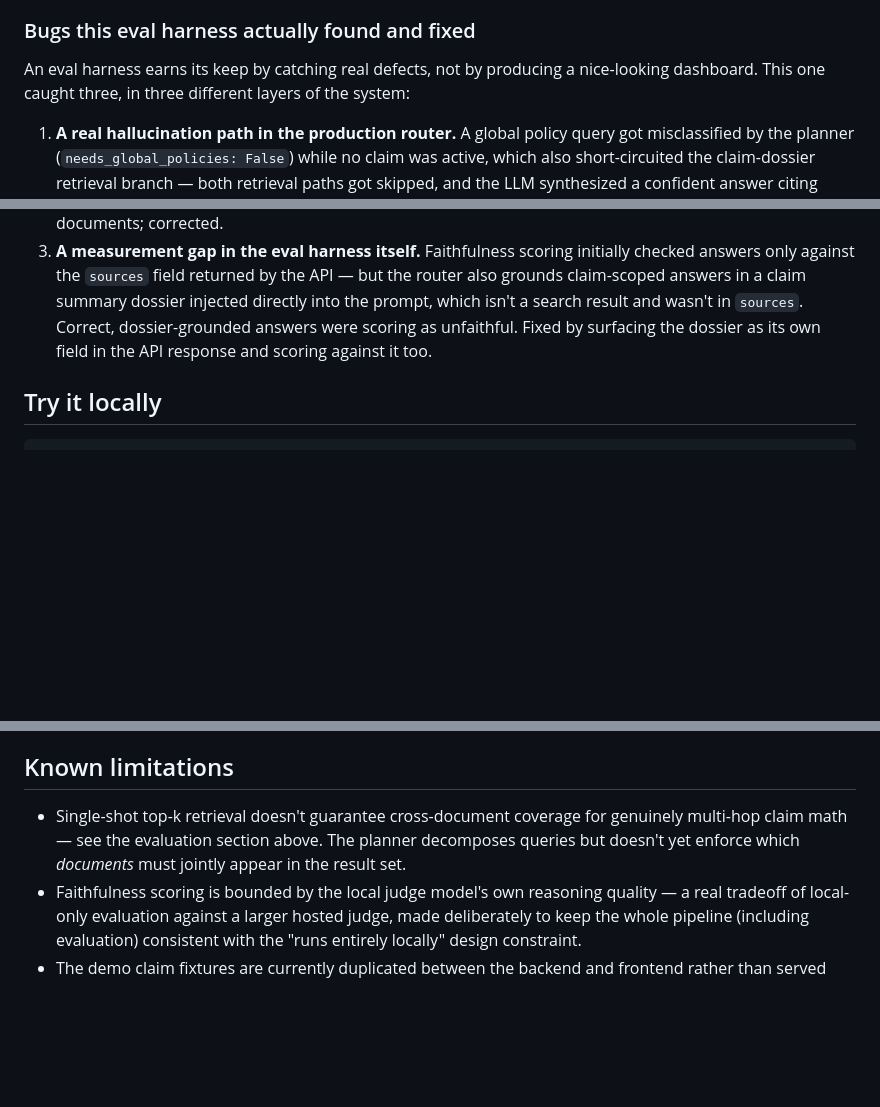
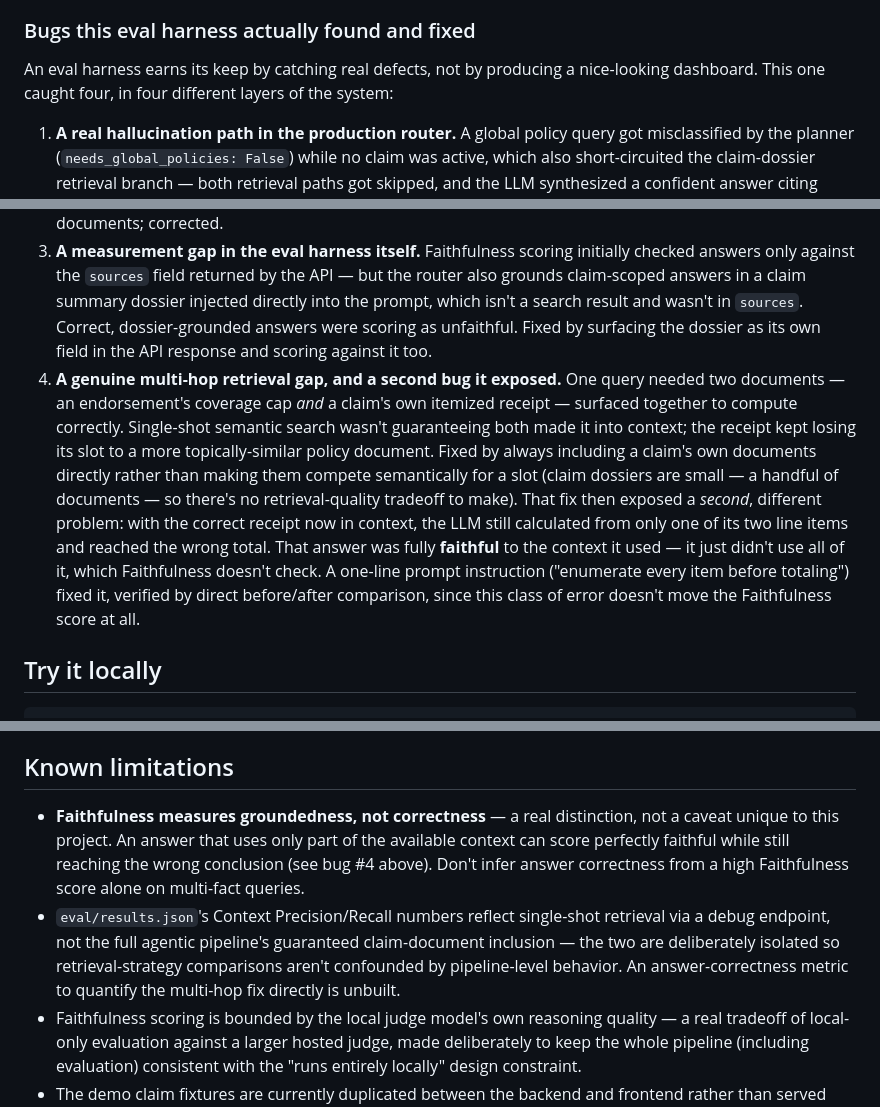
Before and after one commit to jf1shh/claims-rag, a Markdown page: README.md, 3 parts joined by grey strips. Rendered like a GitHub page; blank space fills up the shorter version.

```diff
--- a/README.md
+++ b/README.md
@@ -83,11 +83,12 @@ The aggregate retrieval gap understates the story. 12 of 19 queries are single-f
 
 ### Bugs this eval harness actually found and fixed
 
-An eval harness earns its keep by catching real defects, not by producing a nice-looking dashboard. This one caught three, in three different layers of the system:
+An eval harness earns its keep by catching real defects, not by producing a nice-looking dashboard. This one caught four, in four different layers of the system:
 
 1. **A real hallucination path in the production router.** A global policy query got misclassified by the planner (`needs_global_policies: False`) while no claim was active, which also short-circuited the claim-dossier retrieval branch — both retrieval paths got skipped, and the LLM synthesized a confident answer citing filenames that don't exist anywhere in the corpus. Root-caused, fixed with a fallback path plus a hard stop against zero-context synthesis, verified.
 2. **The simulated demo mode's hardcoded narrative contained facts the actual source documents don't support** — a coverage cap stated as $5,000 where the real document says $3,500, a rider eligibility threshold stated as 3 years where the real document says 5 years, a fabricated hour cap cited to a document that doesn't contain it, and a claim decision that mischaracterized a legitimate repair line item as a duplicate charge to reject. Found by cross-checking the golden set's reference answers against the real documents; corrected.
 3. **A measurement gap in the eval harness itself.** Faithfulness scoring initially checked answers only against the `sources` field returned by the API — but the router also grounds claim-scoped answers in a claim summary dossier injected directly into the prompt, which isn't a search result and wasn't in `sources`. Correct, dossier-grounded answers were scoring as unfaithful. Fixed by surfacing the dossier as its own field in the API response and scoring against it too.
+4. **A genuine multi-hop retrieval gap, and a second bug it exposed.** One query needed two documents — an endorsement's coverage cap *and* a claim's own itemized receipt — surfaced together to compute correctly. Single-shot semantic search wasn't guaranteeing both made it into context; the receipt kept losing its slot to a more topically-similar policy document. Fixed by always including a claim's own documents directly rather than making them compete semantically for a slot (claim dossiers are small — a handful of documents — so there's no retrieval-quality tradeoff to make). That fix then exposed a *second*, different problem: with the correct receipt now in context, the LLM still calculated from only one of its two line items and reached the wrong total. That answer was fully **faithful** to the context it used — it just didn't use all of it, which Faithfulness doesn't check. A one-line prompt instruction ("enumerate every item before totaling") fixed it, verified by direct before/after comparison, since this class of error doesn't move the Faithfulness score at all.
 
 ## Try it locally
 
@@ -113,7 +114,8 @@ Without an LM Studio server running, the app falls back to a rule-based simulati
 
 ## Known limitations
 
-- Single-shot top-k retrieval doesn't guarantee cross-document coverage for genuinely multi-hop claim math — see the evaluation section above. The planner decomposes queries but doesn't yet enforce which *documents* must jointly appear in the result set.
+- **Faithfulness measures groundedness, not correctness** — a real distinction, not a caveat unique to this project. An answer that uses only part of the available context can score perfectly faithful while still reaching the wrong conclusion (see bug #4 above). Don't infer answer correctness from a high Faithfulness score alone on multi-fact queries.
+- `eval/results.json`'s Context Precision/Recall numbers reflect single-shot retrieval via a debug endpoint, not the full agentic pipeline's guaranteed claim-document inclusion — the two are deliberately isolated so retrieval-strategy comparisons aren't confounded by pipeline-level behavior. An answer-correctness metric to quantify the multi-hop fix directly is unbuilt.
 - Faithfulness scoring is bounded by the local judge model's own reasoning quality — a real tradeoff of local-only evaluation against a larger hosted judge, made deliberately to keep the whole pipeline (including evaluation) consistent with the "runs entirely locally" design constraint.
 - The demo claim fixtures are currently duplicated between the backend and frontend rather than served from a single source of truth.
 
```
Also changed, not shown: CLAUDE.md (+10 -2 lines).
